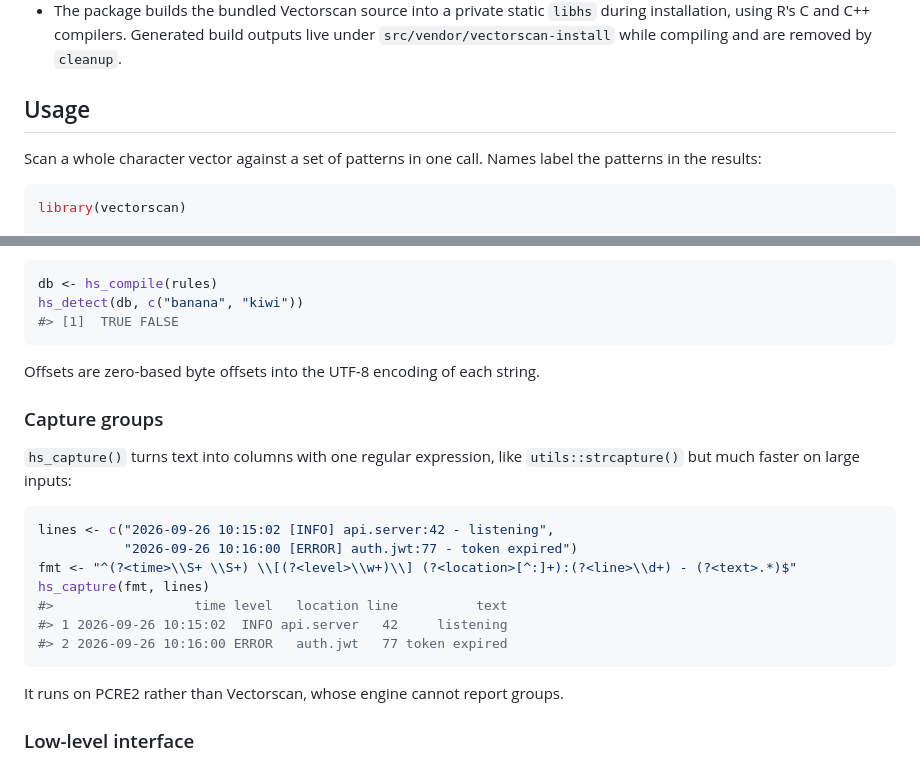
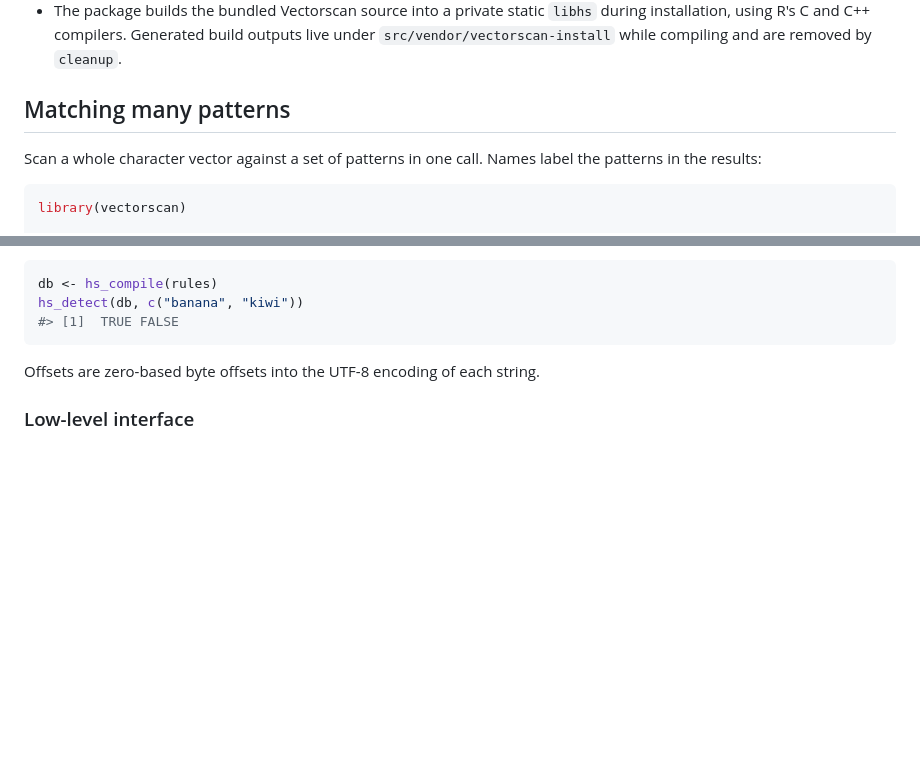
Before and after one commit to pedrobtz/vectorscan, a Markdown page: README.md, 2 parts joined by grey strips. GitHub-like rendering; blank space fills up the shorter version.

````diff
--- a/README.md
+++ b/README.md
@@ -63,7 +145,7 @@ runtime machine does not need it.
   outputs live under `src/vendor/vectorscan-install` while compiling and are
   removed by `cleanup`.
 
-## Usage
+## Matching many patterns
 
 Scan a whole character vector against a set of patterns in one call. Names
 label the patterns in the results:
@@ -108,23 +190,6 @@ hs_detect(db, c("banana", "kiwi"))
 ```
 
 Offsets are zero-based byte offsets into the UTF-8 encoding of each string.
-
-### Capture groups
-
-`hs_capture()` turns text into columns with one regular expression, like
-`utils::strcapture()` but much faster on large inputs:
-
-```r
-lines <- c("2026-09-26 10:15:02 [INFO] api.server:42 - listening",
-           "2026-09-26 10:16:00 [ERROR] auth.jwt:77 - token expired")
-fmt <- "^(?<time>\\S+ \\S+) \\[(?<level>\\w+)\\] (?<location>[^:]+):(?<line>\\d+) - (?<text>.*)$"
-hs_capture(fmt, lines)
-#>                  time level   location line          text
-#> 1 2026-09-26 10:15:02  INFO api.server   42     listening
-#> 2 2026-09-26 10:16:00 ERROR   auth.jwt   77 token expired
-```
-
-It runs on PCRE2 rather than Vectorscan, whose engine cannot report groups.
 
 ### Low-level interface
 
````
Also changed, not shown: other parts of README.md (+86 -4 lines).
